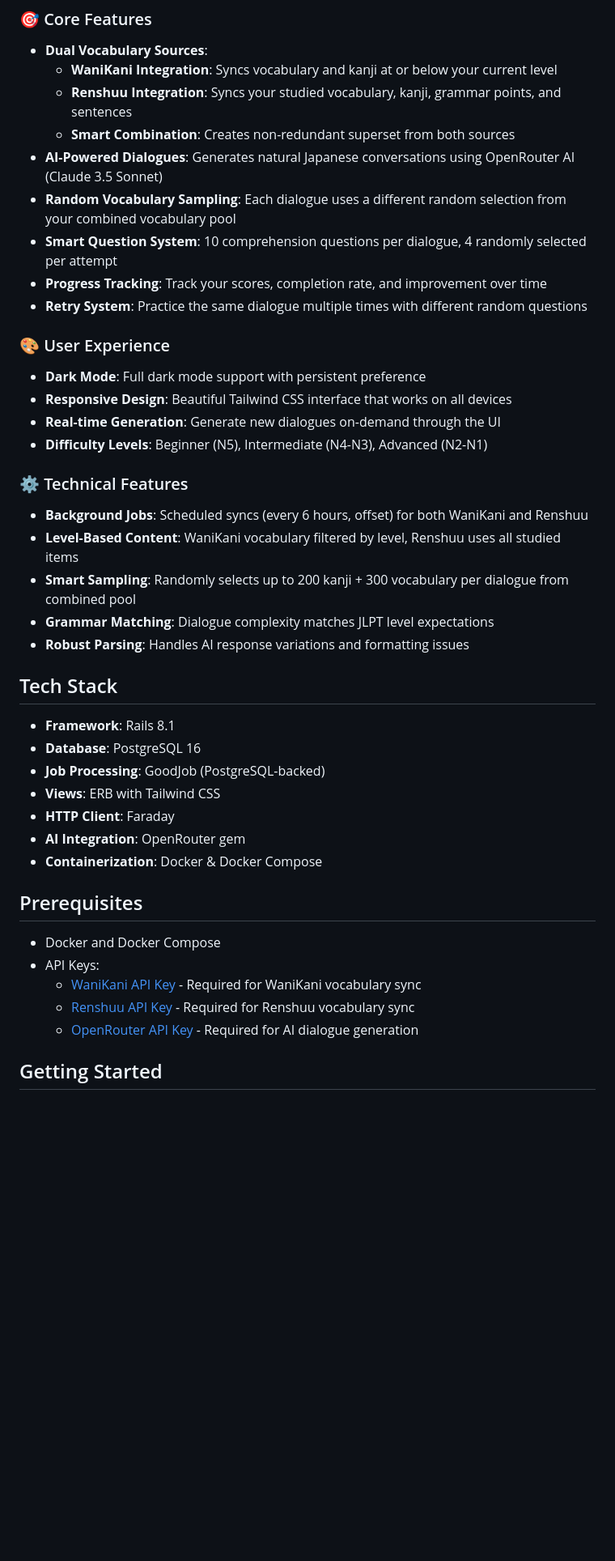
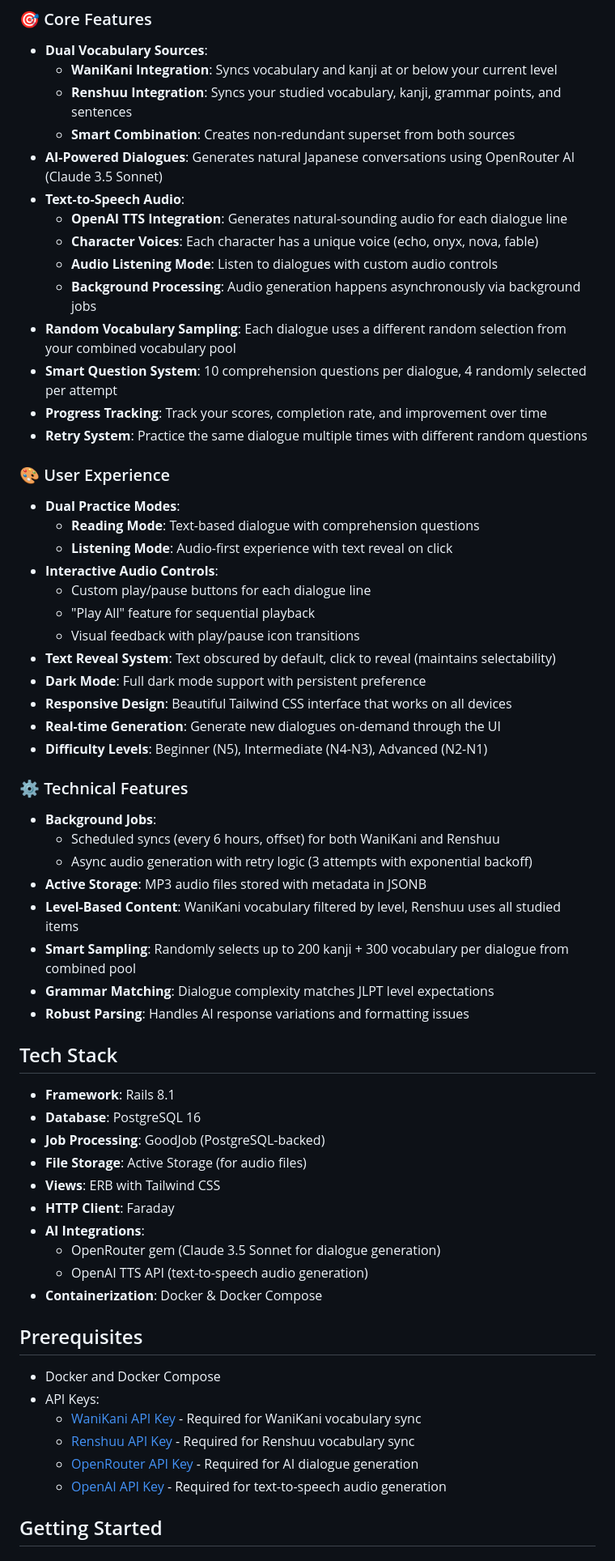
Before and after one commit to matthewlawrenceklein/nekodesu, a Markdown page: README.md, the part around one of its changes. Shown at 81% size. GitHub-like rendering; blank space fills up the shorter version.

```diff
--- a/README.md
+++ b/README.md
@@ -10,19 +10,35 @@ A Rails application that generates personalized Japanese dialogues based on your
   - **Renshuu Integration**: Syncs your studied vocabulary, kanji, grammar points, and sentences
   - **Smart Combination**: Creates non-redundant superset from both sources
 - **AI-Powered Dialogues**: Generates natural Japanese conversations using OpenRouter AI (Claude 3.5 Sonnet)
+- **Text-to-Speech Audio**:
+  - **OpenAI TTS Integration**: Generates natural-sounding audio for each dialogue line
+  - **Character Voices**: Each character has a unique voice (echo, onyx, nova, fable)
+  - **Audio Listening Mode**: Listen to dialogues with custom audio controls
+  - **Background Processing**: Audio generation happens asynchronously via background jobs
 - **Random Vocabulary Sampling**: Each dialogue uses a different random selection from your combined vocabulary pool
 - **Smart Question System**: 10 comprehension questions per dialogue, 4 randomly selected per attempt
 - **Progress Tracking**: Track your scores, completion rate, and improvement over time
 - **Retry System**: Practice the same dialogue multiple times with different random questions
 
 ### 🎨 User Experience
+- **Dual Practice Modes**:
+  - **Reading Mode**: Text-based dialogue with comprehension questions
+  - **Listening Mode**: Audio-first experience with text reveal on click
+- **Interactive Audio Controls**:
+  - Custom play/pause buttons for each dialogue line
+  - "Play All" feature for sequential playback
+  - Visual feedback with play/pause icon transitions
+- **Text Reveal System**: Text obscured by default, click to reveal (maintains selectability)
 - **Dark Mode**: Full dark mode support with persistent preference
 - **Responsive Design**: Beautiful Tailwind CSS interface that works on all devices
 - **Real-time Generation**: Generate new dialogues on-demand through the UI
 - **Difficulty Levels**: Beginner (N5), Intermediate (N4-N3), Advanced (N2-N1)
 
 ### ⚙️ Technical Features
-- **Background Jobs**: Scheduled syncs (every 6 hours, offset) for both WaniKani and Renshuu
+- **Background Jobs**:
+  - Scheduled syncs (every 6 hours, offset) for both WaniKani and Renshuu
+  - Async audio generation with retry logic (3 attempts with exponential backoff)
+- **Active Storage**: MP3 audio files stored with metadata in JSONB
 - **Level-Based Content**: WaniKani vocabulary filtered by level, Renshuu uses all studied items
 - **Smart Sampling**: Randomly selects up to 200 kanji + 300 vocabulary per dialogue from combined pool
 - **Grammar Matching**: Dialogue complexity matches JLPT level expectations
@@ -33,9 +49,12 @@ A Rails application that generates personalized Japanese dialogues based on your
 - **Framework**: Rails 8.1
 - **Database**: PostgreSQL 16
 - **Job Processing**: GoodJob (PostgreSQL-backed)
+- **File Storage**: Active Storage (for audio files)
 - **Views**: ERB with Tailwind CSS
 - **HTTP Client**: Faraday
-- **AI Integration**: OpenRouter gem
+- **AI Integrations**:
+  - OpenRouter gem (Claude 3.5 Sonnet for dialogue generation)
+  - OpenAI TTS API (text-to-speech audio generation)
 - **Containerization**: Docker & Docker Compose
 
 ## Prerequisites
@@ -45,6 +64,7 @@ A Rails application that generates personalized Japanese dialogues based on your
   - [WaniKani API Key](https://www.wanikani.com/settings/personal_access_tokens) - Required for WaniKani vocabulary sync
   - [Renshuu API Key](https://www.renshuu.org/index.php?page=profile/api) - Required for Renshuu vocabulary sync
   - [OpenRouter API Key](https://openrouter.ai/keys) - Required for AI dialogue generation
+  - [OpenAI API Key](https://platform.openai.com/api-keys) - Required for text-to-speech audio generation
 
 ## Getting Started
 
```
Also changed, not shown: other parts of README.md (+25 -6 lines).
